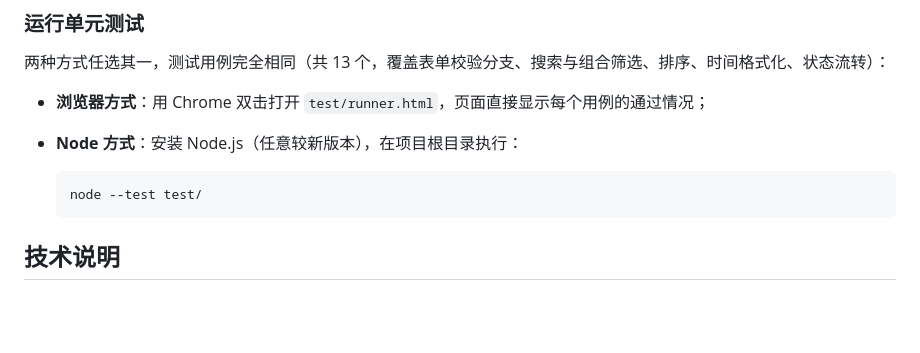
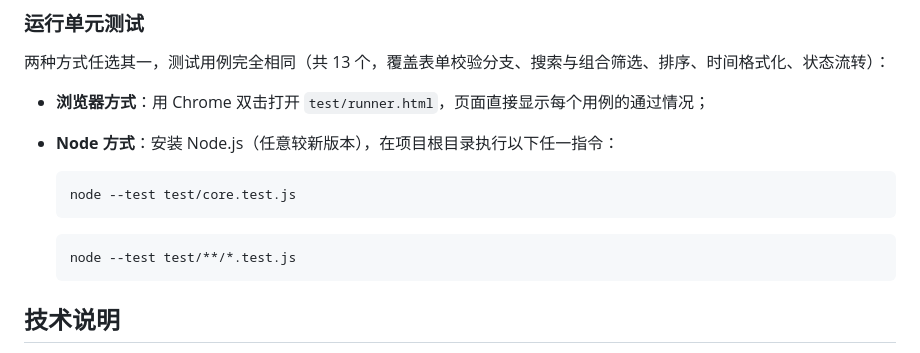
Before and after one commit to HangLog-tech/102401335-102401337, a Markdown page: README.md, the part around the change. GitHub-like rendering; blank space fills up the shorter version.

Commit message:
Clarify Node.js test command in README
Updated Node.js test command instructions in README.

````diff
--- a/README.md
+++ b/README.md
@@ -59,10 +59,13 @@
 两种方式任选其一，测试用例完全相同（共 13 个，覆盖表单校验分支、搜索与组合筛选、排序、时间格式化、状态流转）：
 
 - **浏览器方式**：用 Chrome 双击打开 `test/runner.html`，页面直接显示每个用例的通过情况；
-- **Node 方式**：安装 Node.js（任意较新版本），在项目根目录执行：
+- **Node 方式**：安装 Node.js（任意较新版本），在项目根目录执行以下任一指令：
 
   ```bash
-  node --test test/
+  node --test test/core.test.js
+  ```
+  ```bash
+  node --test test/**/*.test.js
   ```
 
 ## 技术说明
````
